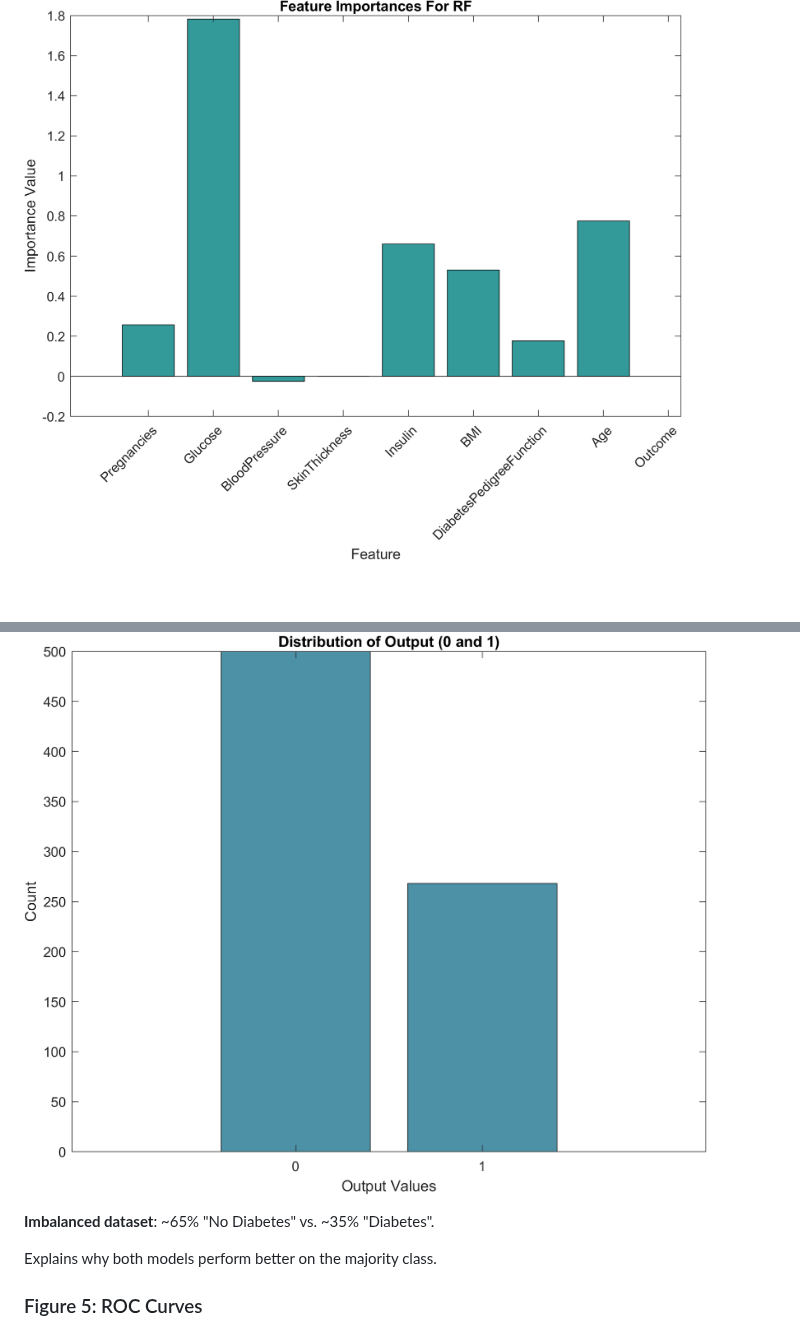
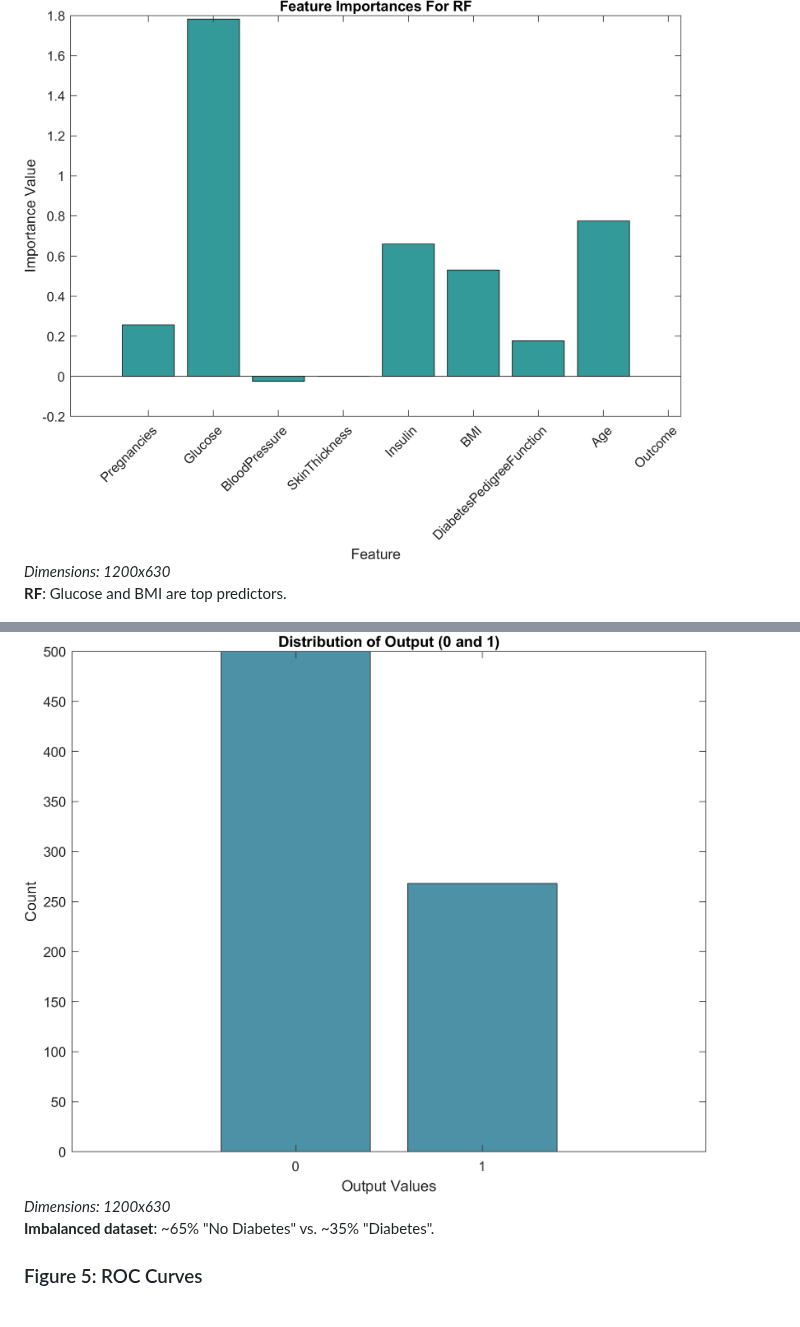
Before and after one commit to Arsalaan-Ahmad/Comparison-of-random-forest-and-logistic-regression-models, a Markdown page: README.md, 2 parts joined by grey strips. GitHub-like rendering; blank space fills up the shorter version.

```diff
--- a/README.md
+++ b/README.md
@@ -84,5 +67,7 @@ Skin Thickness and Insulin are less influential.
 
 ### Figure 3: Feature Importance (Random Forest vs. Logistic Regression)
 ![featur_imp_rf](images/featur_imp_rf.png)
+*Dimensions: 1200x630*
+**RF**: Glucose and BMI are top predictors.
 
 ![featur_imp_lr](images/featur_imp_lr.png)
@@ -95,10 +76,8 @@ Negative correlations in LR suggest some features may hurt performance.
 
 ### Figure 4: Class Distribution
 ![Y_dist](images/Y_dist.png)
-
+*Dimensions: 1200x630*
 **Imbalanced dataset**: ~65% "No Diabetes" vs. ~35% "Diabetes".
-
-Explains why both models perform better on the majority class.
 
 ### Figure 5: ROC Curves
 ![ROC_curve](images/ROC_curve.png)
```
Also changed, not shown: other parts of README.md (+29 -33 lines).
